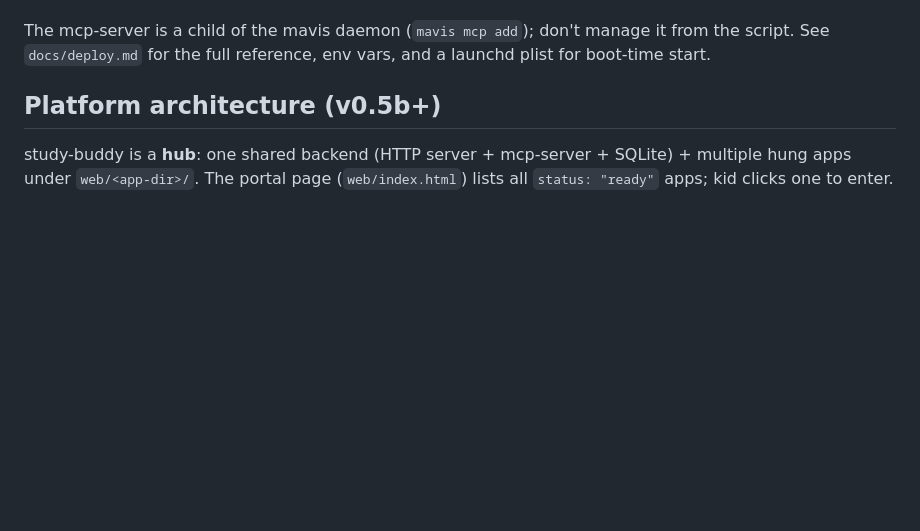
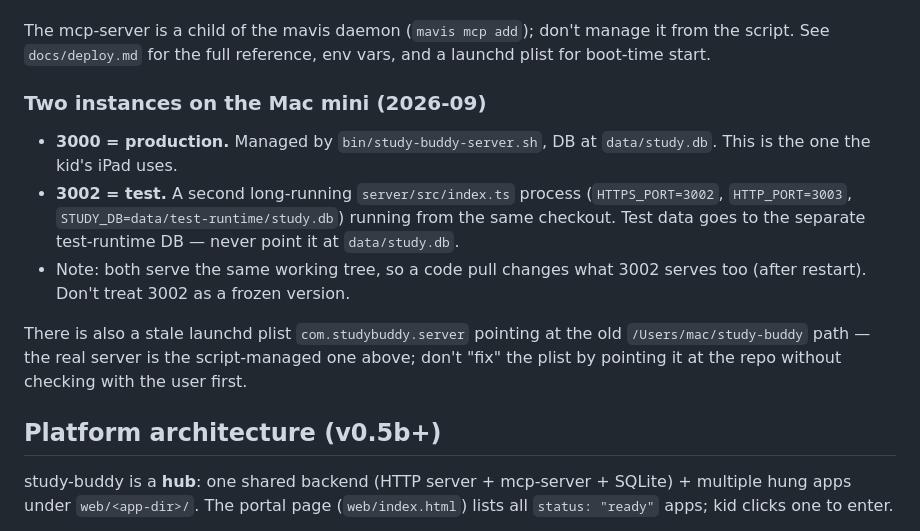
Before and after one commit to blackfaced/study-buddy, a Markdown page: AGENTS.md, the part around the change. GitHub-like rendering; blank space fills up the shorter version.

Commit message:
docs: AGENTS.md 记录双实例部署（3000 正式 / 3002 测试）
3002 是独立 STUDY_DB（data/test-runtime/study.db）的测试实例，
与 3000 共用同一代码目录。附注 ~/Library/LaunchAgents 里指向旧
路径的 stale plist。

```diff
--- a/AGENTS.md
+++ b/AGENTS.md
@@ -43,6 +43,14 @@ bin/source-feed-cutover.sh enable
 Server logs go to `data/logs/study-buddy-server.log` (5MB rotation, 3 generations kept). One JSON-meta line per request: `INFO request {"method":"GET","path":"/api/pair","status":200,"durationMs":0.4,...}`. Status → level mapping: 2xx/3xx → info, 4xx → warn, 5xx → error.
 
 The mcp-server is a child of the mavis daemon (`mavis mcp add`); don't manage it from the script. See `docs/deploy.md` for the full reference, env vars, and a launchd plist for boot-time start.
+
+### Two instances on the Mac mini (2026-09)
+
+- **3000 = production.** Managed by `bin/study-buddy-server.sh`, DB at `data/study.db`. This is the one the kid's iPad uses.
+- **3002 = test.** A second long-running `server/src/index.ts` process (`HTTPS_PORT=3002`, `HTTP_PORT=3003`, `STUDY_DB=data/test-runtime/study.db`) running from the same checkout. Test data goes to the separate test-runtime DB — never point it at `data/study.db`.
+- Note: both serve the same working tree, so a code pull changes what 3002 serves too (after restart). Don't treat 3002 as a frozen version.
+
+There is also a stale launchd plist `com.studybuddy.server` pointing at the old `/Users/mac/study-buddy` path — the real server is the script-managed one above; don't "fix" the plist by pointing it at the repo without checking with the user first.
 
 ## Platform architecture (v0.5b+)
 
```
